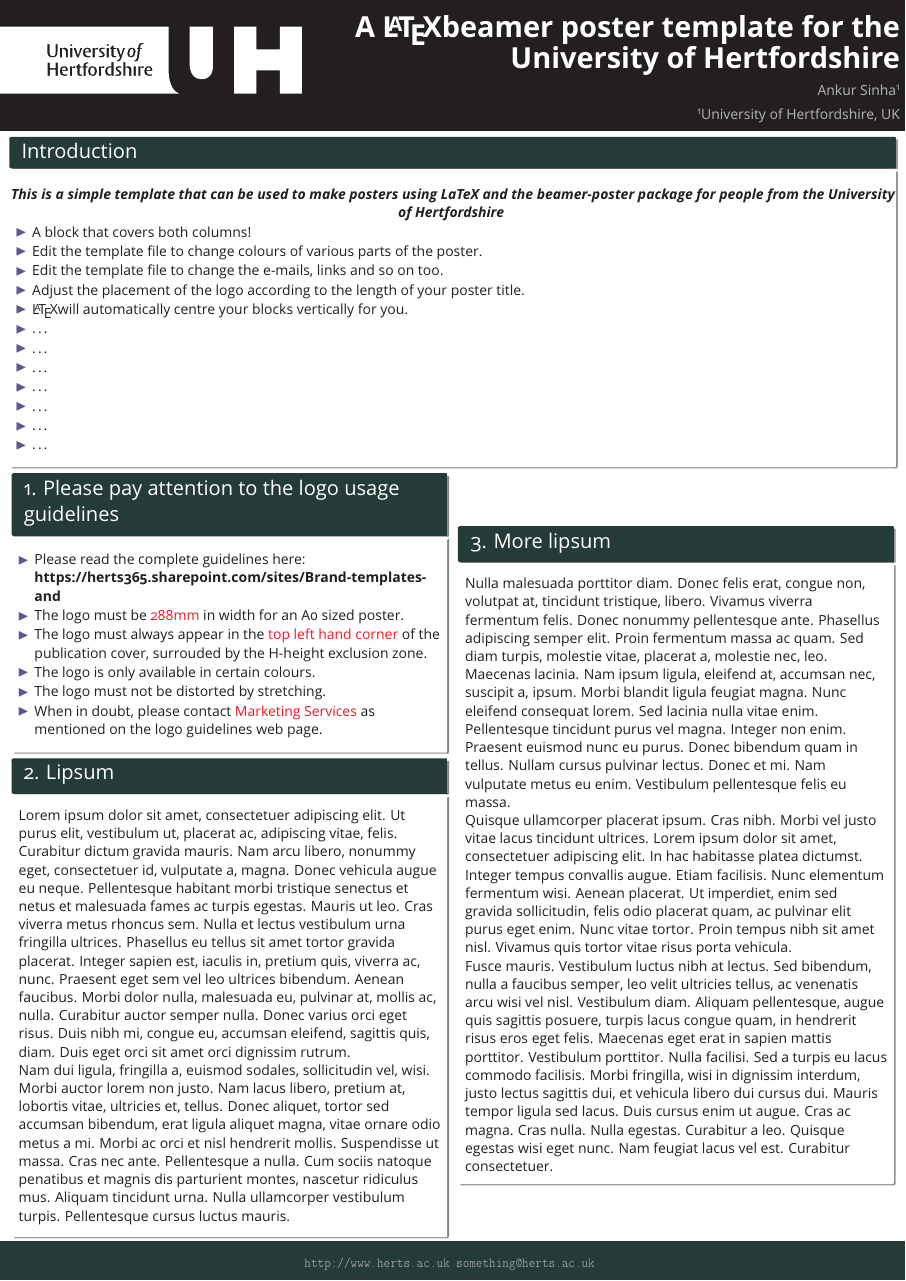
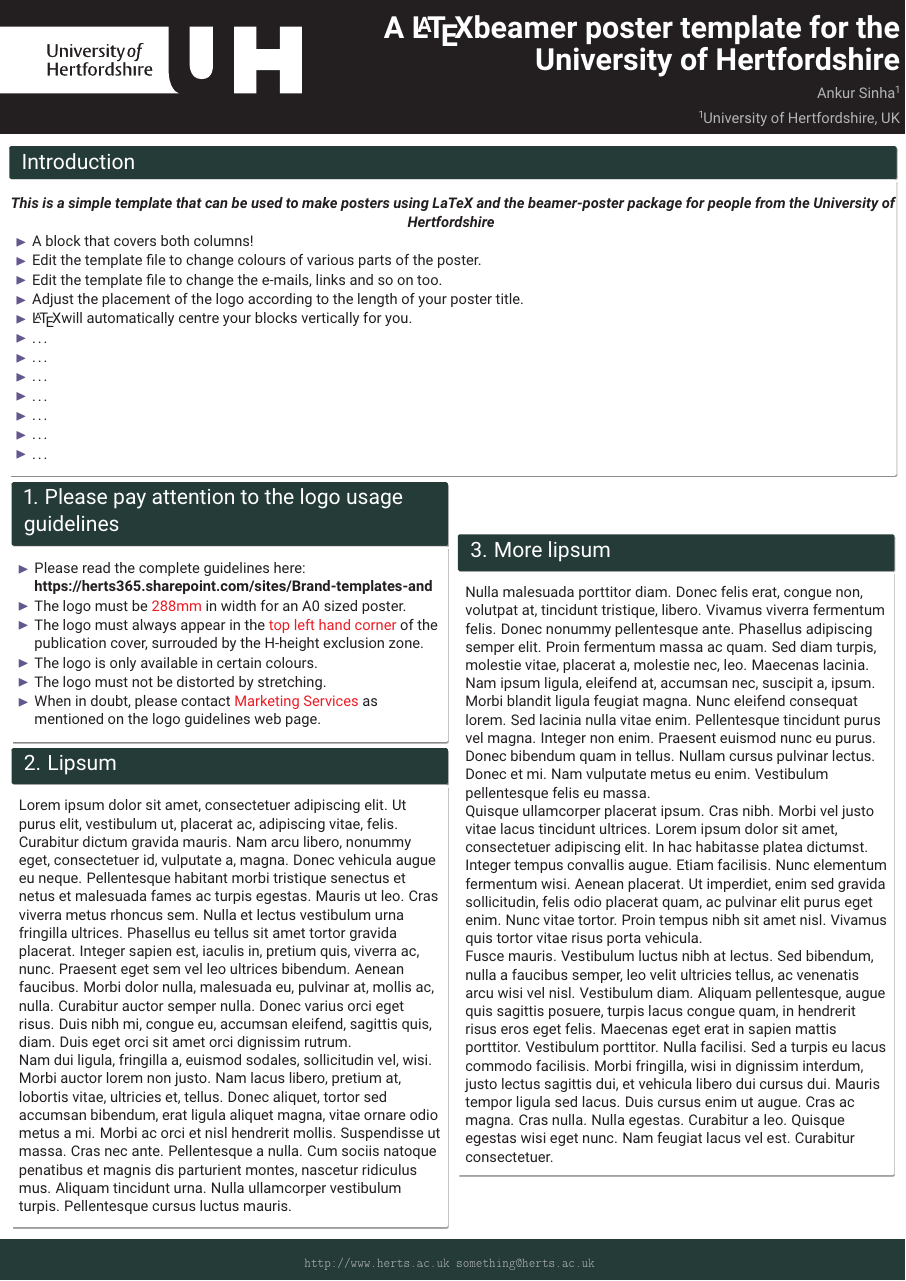
Before and after one commit to edd26/beamerposter-UH, a LaTeX poster (main.tex): the whole page. The pictures show the PDF file main.pdf that the author committed with the source.

Commit message:
fix: replace opensans with roboto
Fixes #1

```diff
--- a/main.tex
+++ b/main.tex
@@ -9,7 +9,7 @@
 \usepackage[T1]{fontenc}
 \usepackage{amsmath,amsthm, amssymb, latexsym}
 \usepackage{multirow}
-\usepackage[default,osfigures,scale=0.95]{opensans}
+\usepackage{roboto}
 \boldmath
 \usepackage[orientation=portrait,size=a0,debug,scale=1.3]{beamerposter}
 
```
Also changed, not shown: main.pdf.
